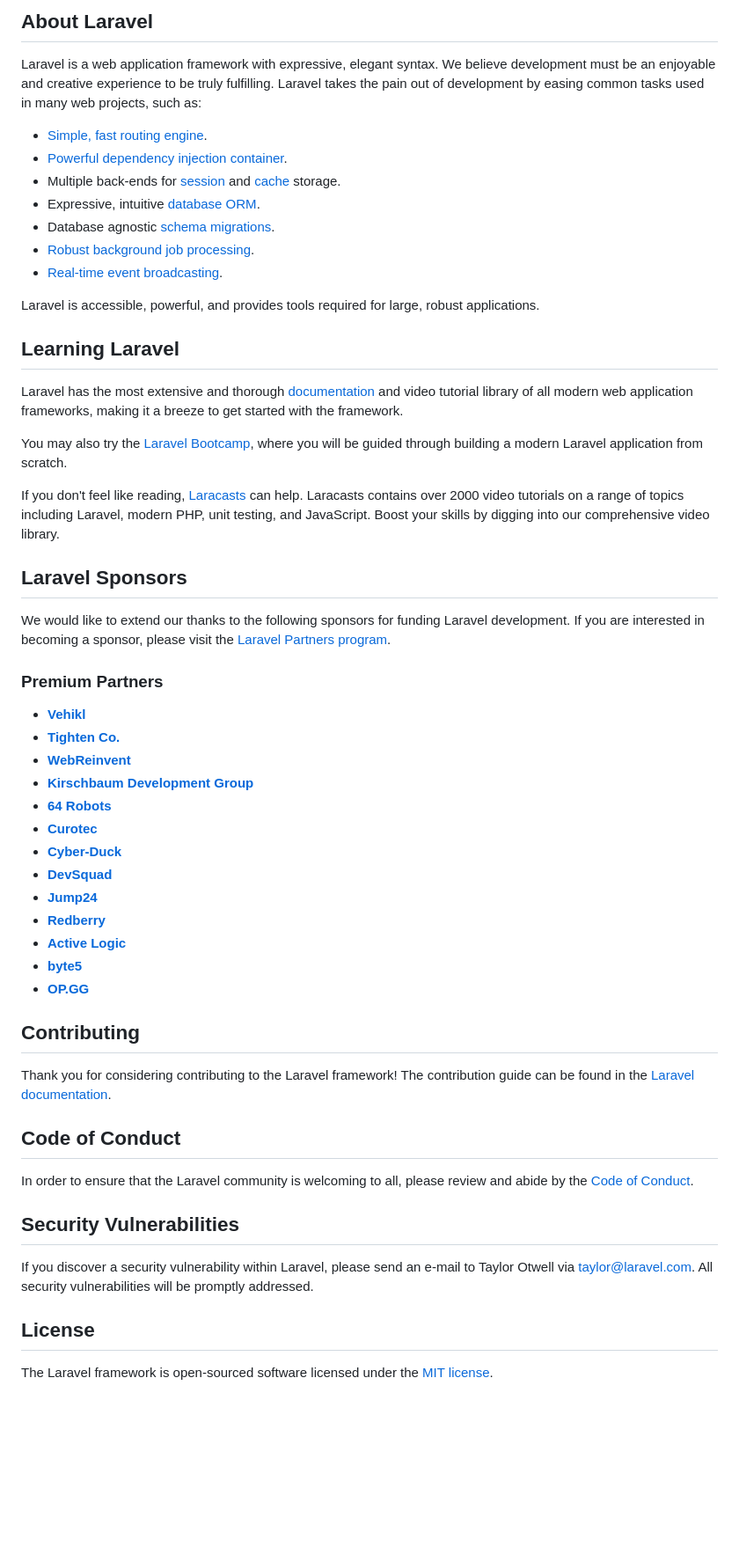
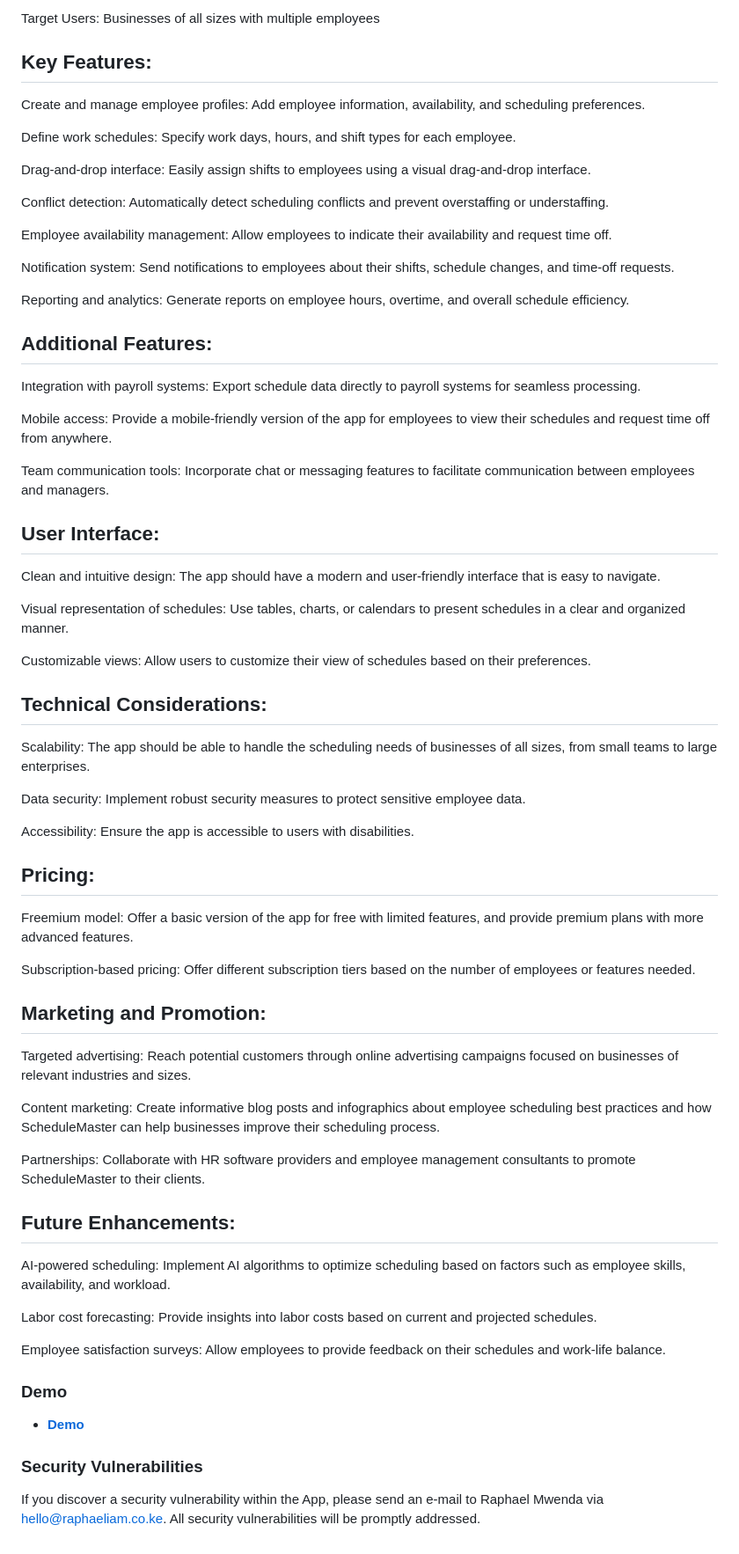
Before and after one commit to mwendarapho/scheduleApp, a Markdown page: README.md, the part around one of its changes. Shown at 88% size. Rendered like a GitHub page; blank space fills up the shorter version.

Commit message:
first commit for the app

```diff
--- a/README.md
+++ b/README.md
@@ -9,58 +4,74 @@
 
-## About Laravel
+Target Users: Businesses of all sizes with multiple employees
 
-Laravel is a web application framework with expressive, elegant syntax. We believe development must be an enjoyable and creative experience to be truly fulfilling. Laravel takes the pain out of development by easing common tasks used in many web projects, such as:
+## Key Features:
 
-- [Simple, fast routing engine](https://laravel.com/docs/routing).
-- [Powerful dependency injection container](https://laravel.com/docs/container).
-- Multiple back-ends for [session](https://laravel.com/docs/session) and [cache](https://laravel.com/docs/cache) storage.
-- Expressive, intuitive [database ORM](https://laravel.com/docs/eloquent).
-- Database agnostic [schema migrations](https://laravel.com/docs/migrations).
-- [Robust background job processing](https://laravel.com/docs/queues).
-- [Real-time event broadcasting](https://laravel.com/docs/broadcasting).
+Create and manage employee profiles: Add employee information, availability, and scheduling preferences.
 
-Laravel is accessible, powerful, and provides tools required for large, robust applications.
+Define work schedules: Specify work days, hours, and shift types for each employee.
 
-## Learning Laravel
+Drag-and-drop interface: Easily assign shifts to employees using a visual drag-and-drop interface.
 
-Laravel has the most extensive and thorough [documentation](https://laravel.com/docs) and video tutorial library of all modern web application frameworks, making it a breeze to get started with the framework.
+Conflict detection: Automatically detect scheduling conflicts and prevent overstaffing or understaffing.
 
-You may also try the [Laravel Bootcamp](https://bootcamp.laravel.com), where you will be guided through building a modern Laravel application from scratch.
+Employee availability management: Allow employees to indicate their availability and request time off.
 
-If you don't feel like reading, [Laracasts](https://laracasts.com) can help. Laracasts contains over 2000 video tutorials on a range of topics including Laravel, modern PHP, unit testing, and JavaScript. Boost your skills by digging into our comprehensive video library.
+Notification system: Send notifications to employees about their shifts, schedule changes, and time-off requests.
 
-## Laravel Sponsors
+Reporting and analytics: Generate reports on employee hours, overtime, and overall schedule efficiency.
 
-We would like to extend our thanks to the following sponsors for funding Laravel development. If you are interested in becoming a sponsor, please visit the [Laravel Partners program](https://partners.laravel.com).
+## Additional Features:
 
-### Premium Partners
+Integration with payroll systems: Export schedule data directly to payroll systems for seamless processing.
 
-- **[Vehikl](https://vehikl.com/)**
-- **[Tighten Co.](https://tighten.co)**
-- **[WebReinvent](https://webreinvent.com/)**
-- **[Kirschbaum Development Group](https://kirschbaumdevelopment.com)**
-- **[64 Robots](https://64robots.com)**
-- **[Curotec](https://www.curotec.com/services/technologies/laravel/)**
-- **[Cyber-Duck](https://cyber-duck.co.uk)**
-- **[DevSquad](https://devsquad.com/hire-laravel-developers)**
-- **[Jump24](https://jump24.co.uk)**
-- **[Redberry](https://redberry.international/laravel/)**
-- **[Active Logic](https://activelogic.com)**
-- **[byte5](https://byte5.de)**
-- **[OP.GG](https://op.gg)**
+Mobile access: Provide a mobile-friendly version of the app for employees to view their schedules and request time off from anywhere.
 
-## Contributing
+Team communication tools: Incorporate chat or messaging features to facilitate communication between employees and managers.
 
-Thank you for considering contributing to the Laravel framework! The contribution guide can be found in the [Laravel documentation](https://laravel.com/docs/contributions).
+## User Interface:
 
-## Code of Conduct
+Clean and intuitive design: The app should have a modern and user-friendly interface that is easy to navigate.
 
-In order to ensure that the Laravel community is welcoming to all, please review and abide by the [Code of Conduct](https://laravel.com/docs/contributions#code-of-conduct).
+Visual representation of schedules: Use tables, charts, or calendars to present schedules in a clear and organized manner.
 
-## Security Vulnerabilities
+Customizable views: Allow users to customize their view of schedules based on their preferences.
 
-If you discover a security vulnerability within Laravel, please send an e-mail to Taylor Otwell via [taylor@laravel.com](mailto:taylor@laravel.com). All security vulnerabilities will be promptly addressed.
+## Technical Considerations:
 
-## License
+Scalability: The app should be able to handle the scheduling needs of businesses of all sizes, from small teams to large enterprises.
 
-The Laravel framework is open-sourced software licensed under the [MIT license](https://opensource.org/licenses/MIT).
+Data security: Implement robust security measures to protect sensitive employee data.
+
+Accessibility: Ensure the app is accessible to users with disabilities.
+
+## Pricing:
+
+Freemium model: Offer a basic version of the app for free with limited features, and provide premium plans with more advanced features.
+
+Subscription-based pricing: Offer different subscription tiers based on the number of employees or features needed.
+
+## Marketing and Promotion:
+
+Targeted advertising: Reach potential customers through online advertising campaigns focused on businesses of relevant industries and sizes.
+
+Content marketing: Create informative blog posts and infographics about employee scheduling best practices and how ScheduleMaster can help businesses improve their scheduling process.
+
+Partnerships: Collaborate with HR software providers and employee management consultants to promote ScheduleMaster to their clients.
+
+## Future Enhancements:
+
+AI-powered scheduling: Implement AI algorithms to optimize scheduling based on factors such as employee skills, availability, and workload.
+
+Labor cost forecasting: Provide insights into labor costs based on current and projected schedules.
+
+Employee satisfaction surveys: Allow employees to provide feedback on their schedules and work-life balance.
+
+### Demo
+
+- **[Demo](https://schedulemaster.raphaeliam.co.ke/)**
+
+
+
+### Security Vulnerabilities
+
+If you discover a security vulnerability within the App, please send an e-mail to Raphael Mwenda via [hello@raphaeliam.co.ke](mailto:hello@raphaeliam.co.ke). All security vulnerabilities will be promptly addressed.
```
Also changed, not shown: other parts of README.md (+2 -7 lines).
